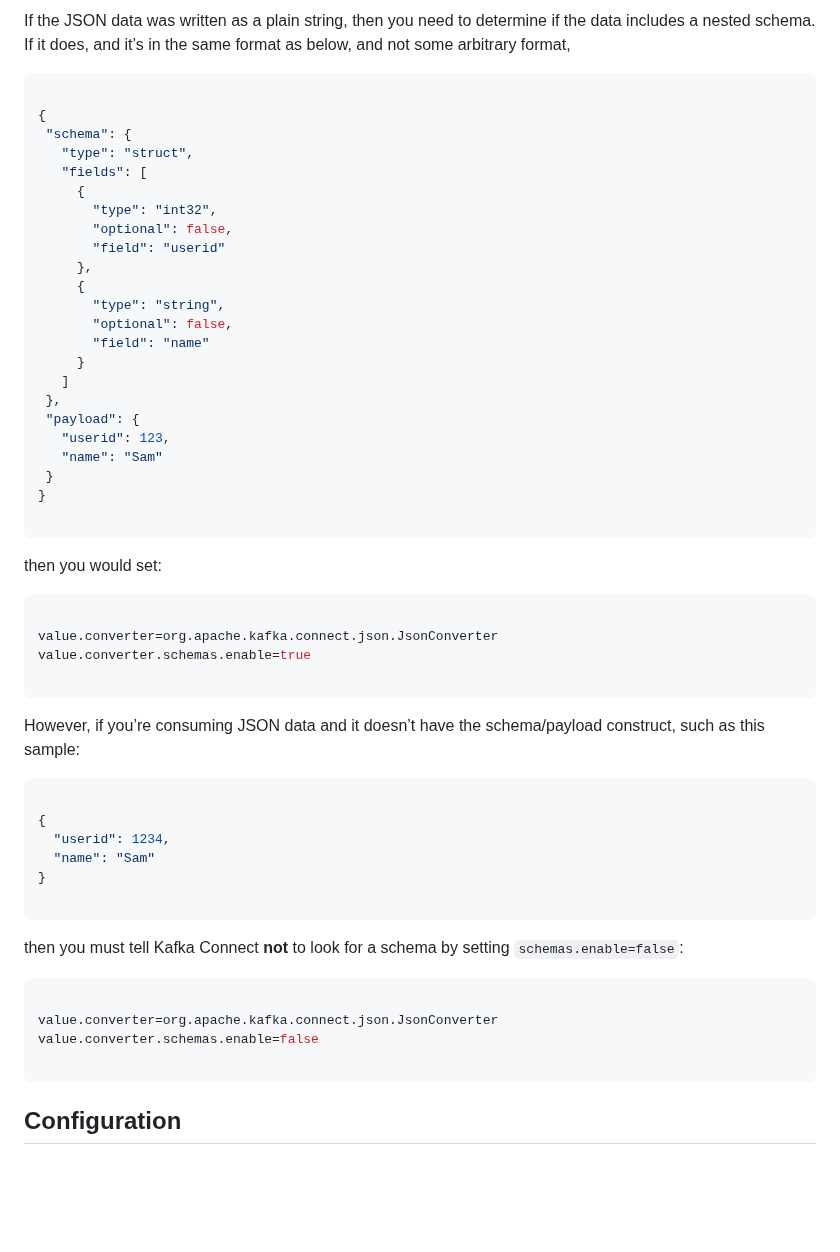
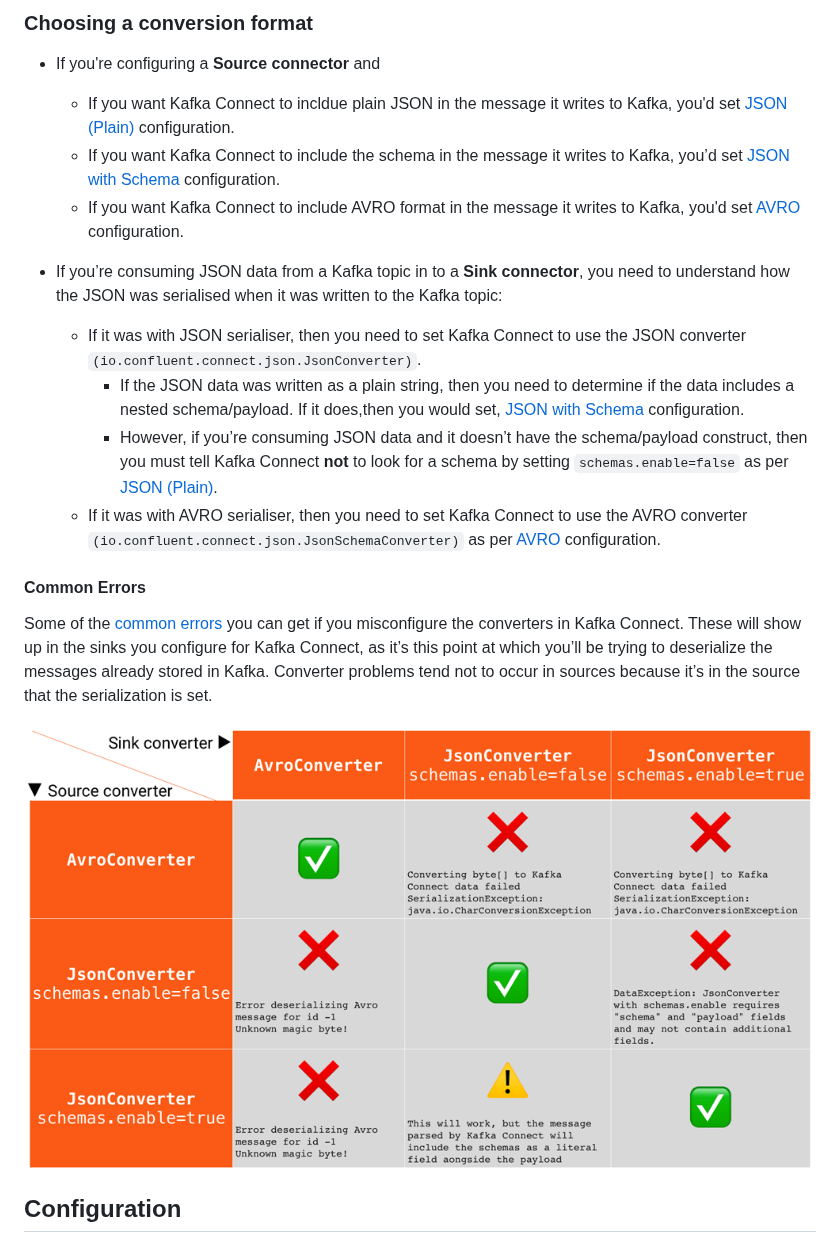
Before and after one commit to microsoft/kafka-connect-cosmosdb, a Markdown page: README.md, the part around one of its changes. Rendered like a GitHub page; pictures changed too: doc/images/converter-misconfigurations.png (added); blank space fills up the shorter version.

Commit message:
Updated conversion docs

````diff
--- a/README.md
+++ b/README.md
@@ -63,60 +84,22 @@ If it was with JSON Schema serialiser, then you need to set Kafka Connect to use
 
-If the JSON data was written as a plain string, then you need to determine if the data includes a nested schema. If it does, and it’s in the same format as below, and not some arbitrary format,
+### Choosing a conversion format
 
- ```json
+- If you're configuring a **Source connector** and
+  - If you want Kafka Connect to incldue plain JSON in the message it writes to Kafka, you'd set [JSON (Plain)](#json-plain) configuration.
+  - If you want Kafka Connect to include the schema in the message it writes to Kafka, you’d set [JSON with Schema](#json-with-schema) configuration.
+  - If you want Kafka Connect to include AVRO format in the message it writes to Kafka, you'd set [AVRO](#avro) configuration.
 
-{
-  "schema": {
-    "type": "struct",
-    "fields": [
-      {
-        "type": "int32",
-        "optional": false,
-        "field": "userid"
-      },
-      {
-        "type": "string",
-        "optional": false,
-        "field": "name"
-      }
-    ]
-  },
-  "payload": {
-    "userid": 123,
-    "name": "Sam"
-  }
-}
+- If you’re consuming JSON data from a Kafka topic in to a **Sink connector**, you need to understand how the JSON was serialised when it was written to the Kafka topic:
+  - If it was with JSON serialiser, then you need to set Kafka Connect to use the JSON converter `(io.confluent.connect.json.JsonConverter)`.
+    - If the JSON data was written as a plain string, then you need to determine if the data includes a nested schema/payload. If it does,then you would set, [JSON with Schema](#json-with-schema) configuration.
+    - However, if you’re consuming JSON data and it doesn’t have the schema/payload construct, then you must tell Kafka Connect **not** to look for a schema by setting `schemas.enable=false` as per [JSON (Plain)](#json-plain).
+  - If it was with AVRO serialiser, then you need to set Kafka Connect to use the AVRO converter `(io.confluent.connect.json.JsonSchemaConverter)` as per [AVRO](#avro) configuration.
 
-```
+#### Common Errors
 
-then you would set:
+Some of the [common errors](https://www.confluent.io/blog/kafka-connect-deep-dive-converters-serialization-explained/#common-errors) you can get if you misconfigure the converters in Kafka Connect. These will show up in the sinks you configure for Kafka Connect, as it’s this point at which you’ll be trying to deserialize the messages already stored in Kafka. Converter problems tend not to occur in sources because it’s in the source that the serialization is set.
 
-```properties
-
-value.converter=org.apache.kafka.connect.json.JsonConverter
-value.converter.schemas.enable=true
-
-```
-
-However, if you’re consuming JSON data and it doesn’t have the schema/payload construct, such as this sample:
-
-```json
-
-{
-  "userid": 1234,
-  "name": "Sam"
-}
-
-```
-
-then you must tell Kafka Connect **not** to look for a schema by setting `schemas.enable=false`:
-
-```properties
-
-value.converter=org.apache.kafka.connect.json.JsonConverter
-value.converter.schemas.enable=false
-
-```
+![Converter Configuration Erros](doc/images/converter-misconfigurations.png "CosmosDB Converter Configurations")
 
 ## Configuration
 
````
Also changed, not shown: other parts of README.md (+56 -35 lines).
